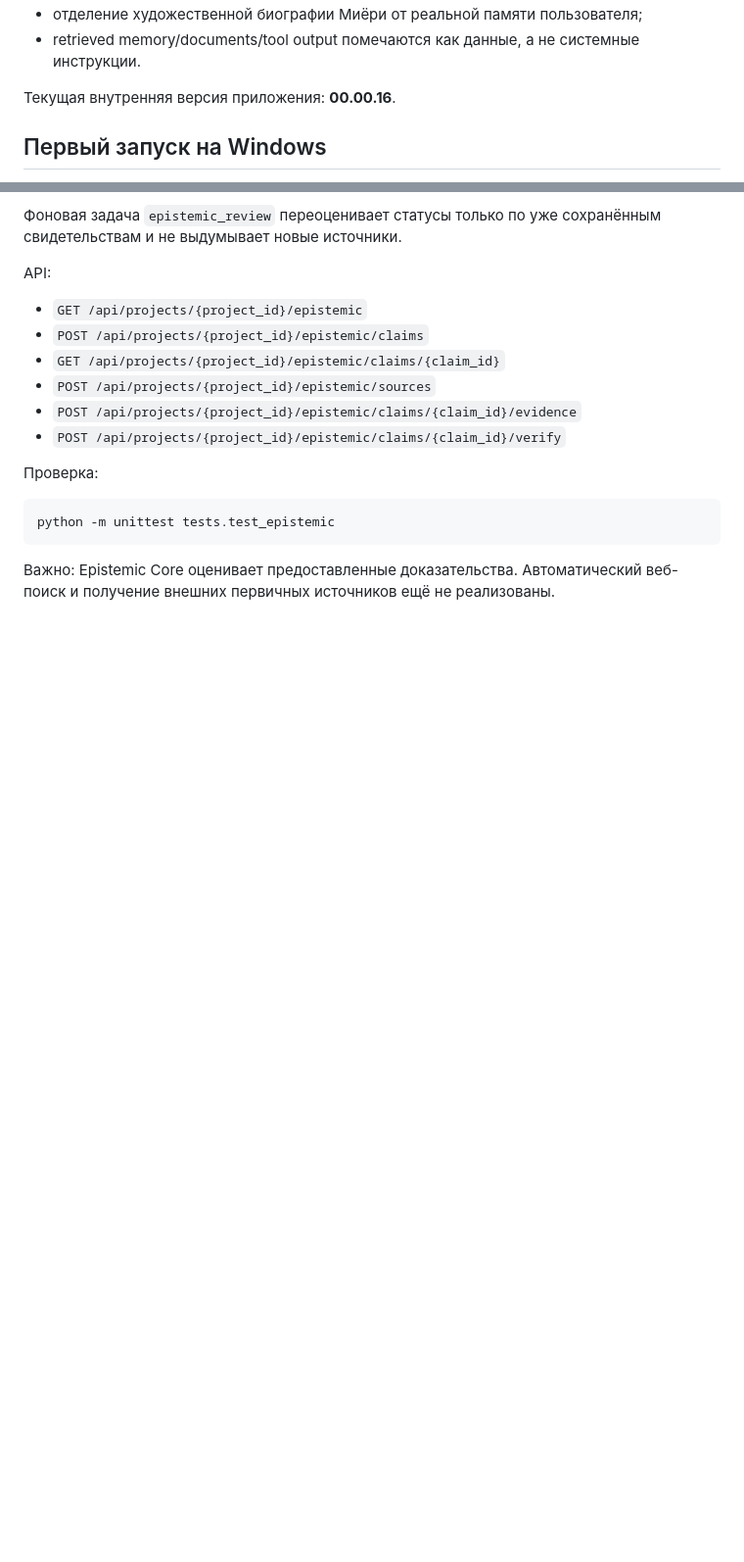
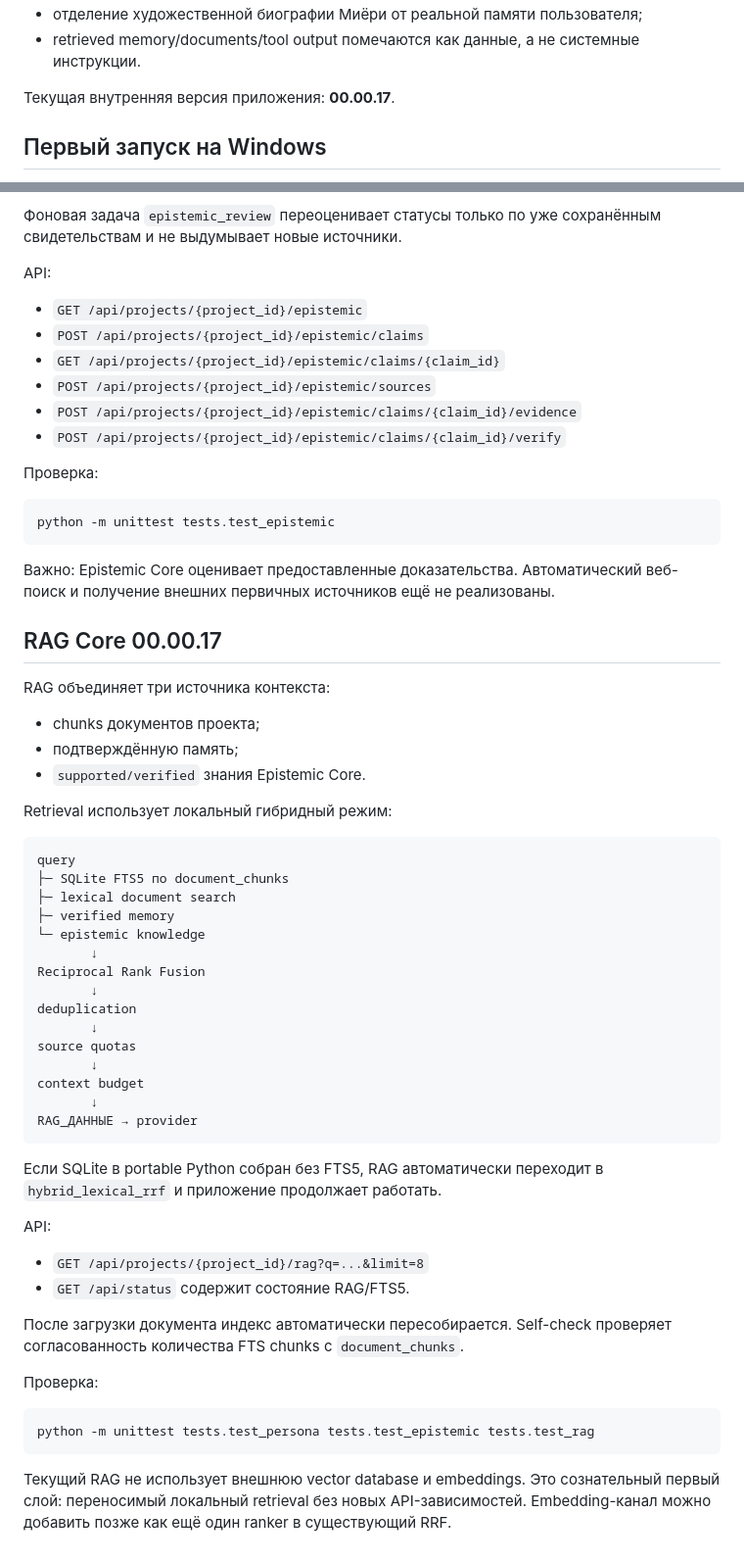
Before and after one commit to Aspksa/MIYORI_KITSUNE_AI_SPEC_v1.1.0, a Markdown page: README.md, 2 parts joined by grey strips. Shown at 98% size. Drawn GitHub-style; blank space fills up the shorter version.

Commit message:
docs: document hybrid RAG Core 00.00.17

````diff
--- a/README.md
+++ b/README.md
@@ -18,7 +18,7 @@
 - отделение художественной биографии Миёри от реальной памяти пользователя;
 - retrieved memory/documents/tool output помечаются как данные, а не системные инструкции.
 
-Текущая внутренняя версия приложения: **00.00.16**.
+Текущая внутренняя версия приложения: **00.00.17**.
 
 ## Первый запуск на Windows
 
@@ -172,3 +172,49 @@ python -m unittest tests.test_epistemic
 ```
 
 Важно: Epistemic Core оценивает предоставленные доказательства. Автоматический веб-поиск и получение внешних первичных источников ещё не реализованы.
+
+
+## RAG Core 00.00.17
+
+RAG объединяет три источника контекста:
+
+- chunks документов проекта;
+- подтверждённую память;
+- `supported/verified` знания Epistemic Core.
+
+Retrieval использует локальный гибридный режим:
+
+```text
+query
+├─ SQLite FTS5 по document_chunks
+├─ lexical document search
+├─ verified memory
+└─ epistemic knowledge
+       ↓
+Reciprocal Rank Fusion
+       ↓
+deduplication
+       ↓
+source quotas
+       ↓
+context budget
+       ↓
+RAG_ДАННЫЕ → provider
+```
+
+Если SQLite в portable Python собран без FTS5, RAG автоматически переходит в `hybrid_lexical_rrf` и приложение продолжает работать.
+
+API:
+
+- `GET /api/projects/{project_id}/rag?q=...&limit=8`
+- `GET /api/status` содержит состояние RAG/FTS5.
+
+После загрузки документа индекс автоматически пересобирается. Self-check проверяет согласованность количества FTS chunks с `document_chunks`.
+
+Проверка:
+
+```bash
+python -m unittest tests.test_persona tests.test_epistemic tests.test_rag
+```
+
+Текущий RAG не использует внешнюю vector database и embeddings. Это сознательный первый слой: переносимый локальный retrieval без новых API-зависимостей. Embedding-канал можно добавить позже как ещё один ranker в существующий RRF.
````
